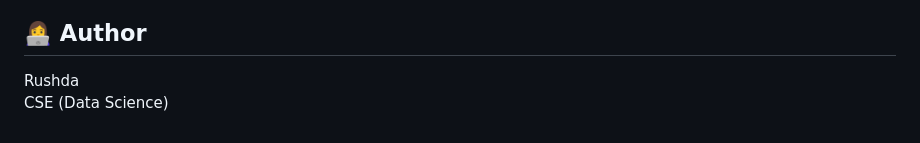
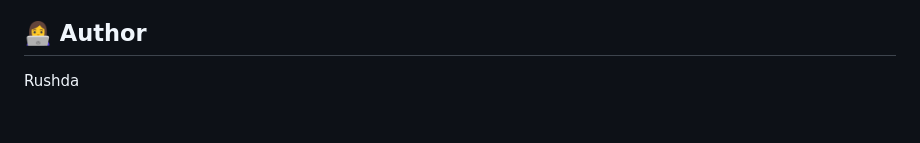
Before and after one commit to springboardmentor66871h/Environ_Scan_Project, a Markdown page: README.md, the part around one of its changes. GitHub-like rendering.

Commit message:
Final README update

```diff
--- a/README.md
+++ b/README.md
@@ -258,4 +258,3 @@ EnviroScan demonstrates how machine learning and geospatial analytics can be com
 ## 👩‍💻 Author
 
 Rushda
-CSE (Data Science)
```
Also changed, not shown: other parts of README.md (+2 -2 lines).
